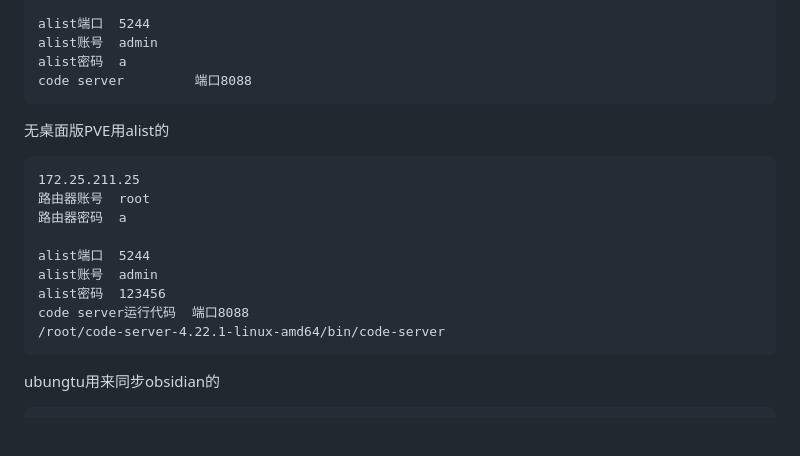
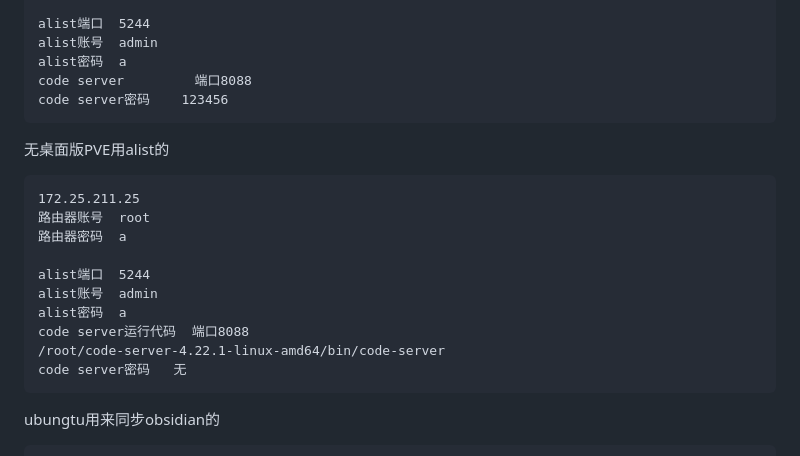
Before and after one commit to mygithb0/zerotier, a Markdown page: README.md, the part around the change. Drawn GitHub-style; blank space fills up the shorter version.

````diff
--- a/README.md
+++ b/README.md
@@ -15,6 +15,7 @@ alist端口  5244
 alist账号  admin
 alist密码  a
 code server         端口8088
+code server密码    123456
 ```
 
 
@@ -27,9 +28,10 @@ code server         端口8088
 
 alist端口  5244
 alist账号  admin
-alist密码  123456
+alist密码  a
 code server运行代码  端口8088
 /root/code-server-4.22.1-linux-amd64/bin/code-server
+code server密码   无
 ```
 
 
````
